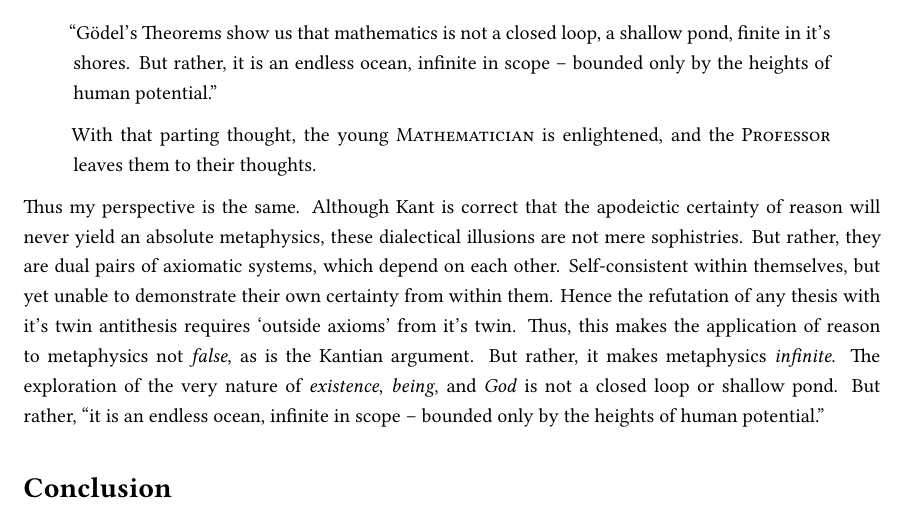
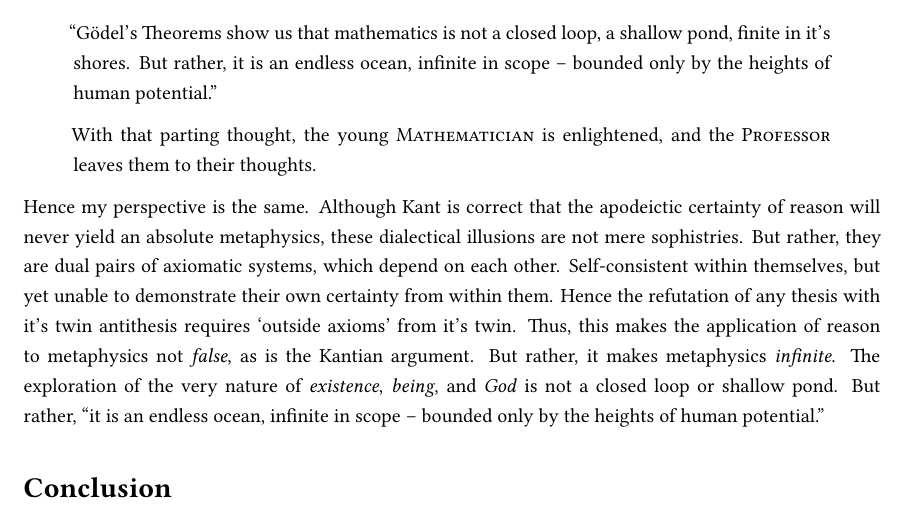
Before and after one commit to ShenZhouHong/kant-aufsatz, a LaTeX document (latex/kant-aufsatz.tex, which reads latex/sections/body.tex): part of page 17 of 18, cut so that both start at the same text. Compiled offline with XeLaTeX.

Commit message:
Edited conclusion for flow

```diff
--- a/latex/sections/body.tex
+++ b/latex/sections/body.tex
@@ -240,6 +240,6 @@ I present the body of my counterargument in the form of a parable\footnote{An Ae
 \end{quote}
 
 \noindent
-Thus my perspective is the same. Although Kant is correct that the apodeictic certainty of reason will never yield an absolute metaphysics, these dialectical illusions are not mere sophistries. But rather, they are dual pairs of axiomatic systems, which depend on each other. Self-consistent within themselves, but yet unable to demonstrate their own certainty from within them. Hence the refutation of any thesis with it's twin antithesis requires `outside axioms' from it's twin. Thus, this makes the application of reason to metaphysics not \emph{false}, as is the Kantian argument. But rather, it makes metaphysics \emph{infinite}. The exploration of the very nature of \emph{existence}, \emph{being}, and \emph{God} is not a closed loop or shallow pond. But rather, "it is an endless ocean, infinite in scope -- bounded only by the heights of human potential."
+Hence my perspective is the same. Although Kant is correct that the apodeictic certainty of reason will never yield an absolute metaphysics, these dialectical illusions are not mere sophistries. But rather, they are dual pairs of axiomatic systems, which depend on each other. Self-consistent within themselves, but yet unable to demonstrate their own certainty from within them. Hence the refutation of any thesis with it's twin antithesis requires `outside axioms' from it's twin. Thus, this makes the application of reason to metaphysics not \emph{false}, as is the Kantian argument. But rather, it makes metaphysics \emph{infinite}. The exploration of the very nature of \emph{existence}, \emph{being}, and \emph{God} is not a closed loop or shallow pond. But rather, "it is an endless ocean, infinite in scope -- bounded only by the heights of human potential."
 
 % Note: the conclusion is located at ./sections/conclusion.tex
```
Also changed, not shown: latex/kant-aufsatz.pdf.
